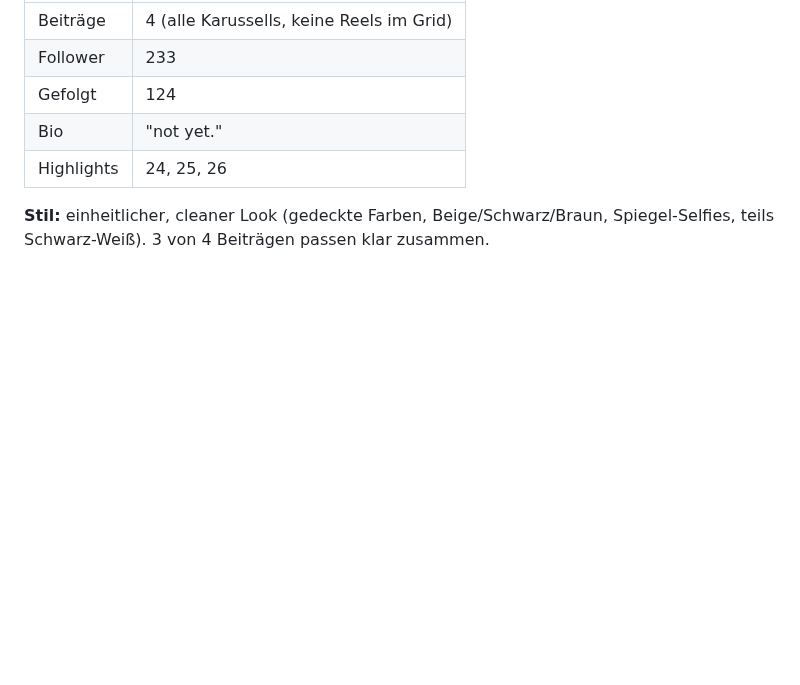
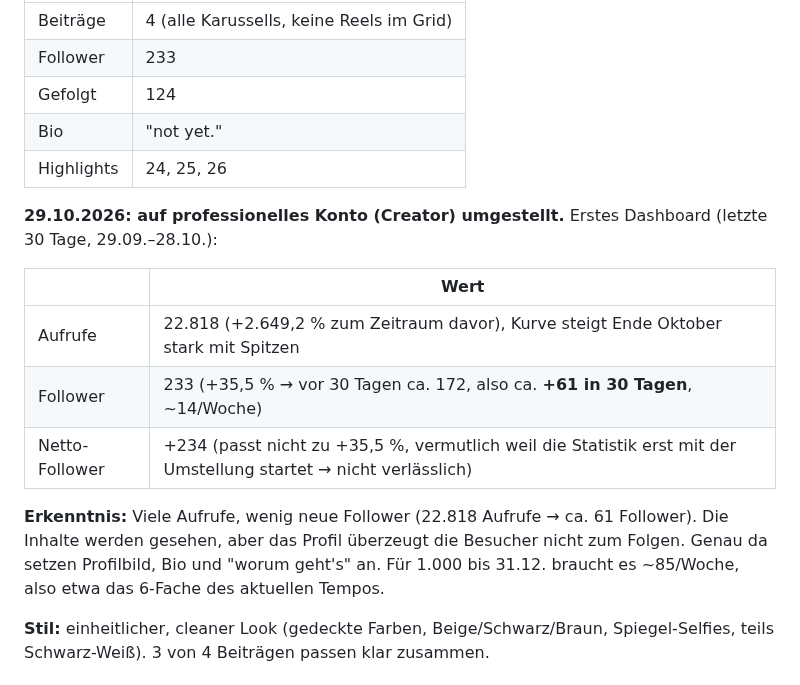
Before and after one commit to juliusuhlmann0-collab/maermeister_, a Markdown page: vault/instagram-julius.md, the part around the change. GitHub-like rendering; blank space fills up the shorter version.

Commit message:
Instagram: Creator-Konto aktiv, erste 30-Tage-Zahlen (22.818 Aufrufe, ca. +61 Follower)
Co-Authored-By: Claude Opus 5.5 <noreply@anthropic.com>
Claude-Session: https://claude.ai/code/session_018ZHM1A97LDXRr92sbWNS1f

```diff
--- a/vault/instagram-julius.md
+++ b/vault/instagram-julius.md
@@ -107,6 +107,20 @@ fürs Schneiden.
 | Bio | "not yet." |
 | Highlights | 24, 25, 26 |
 
+**29.10.2026: auf professionelles Konto (Creator) umgestellt.** Erstes Dashboard (letzte 30 Tage,
+29.09.–28.10.):
+
+| | Wert |
+|---|---|
+| Aufrufe | 22.818 (+2.649,2 % zum Zeitraum davor), Kurve steigt Ende Oktober stark mit Spitzen |
+| Follower | 233 (+35,5 % → vor 30 Tagen ca. 172, also ca. **+61 in 30 Tagen**, ~14/Woche) |
+| Netto-Follower | +234 (passt nicht zu +35,5 %, vermutlich weil die Statistik erst mit der Umstellung startet → nicht verlässlich) |
+
+**Erkenntnis:** Viele Aufrufe, wenig neue Follower (22.818 Aufrufe → ca. 61 Follower). Die
+Inhalte werden gesehen, aber das Profil überzeugt die Besucher nicht zum Folgen. Genau da setzen
+Profilbild, Bio und "worum geht's" an. Für 1.000 bis 31.12. braucht es ~85/Woche, also etwa das
+6-Fache des aktuellen Tempos.
+
 **Stil:** einheitlicher, cleaner Look (gedeckte Farben, Beige/Schwarz/Braun, Spiegel-Selfies,
 teils Schwarz-Weiß). 3 von 4 Beiträgen passen klar zusammen.
 
```
